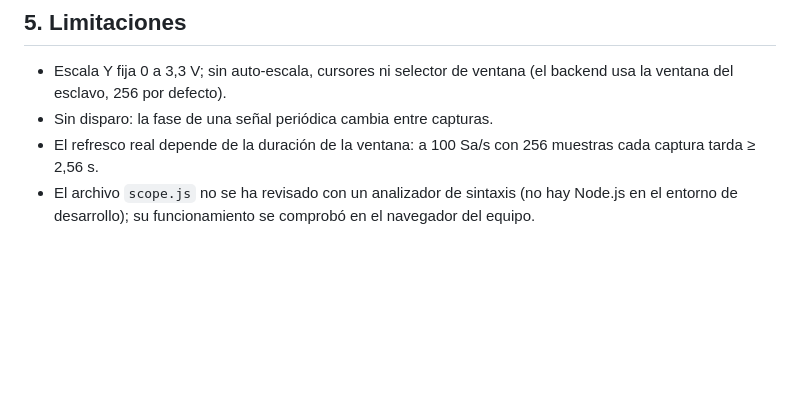
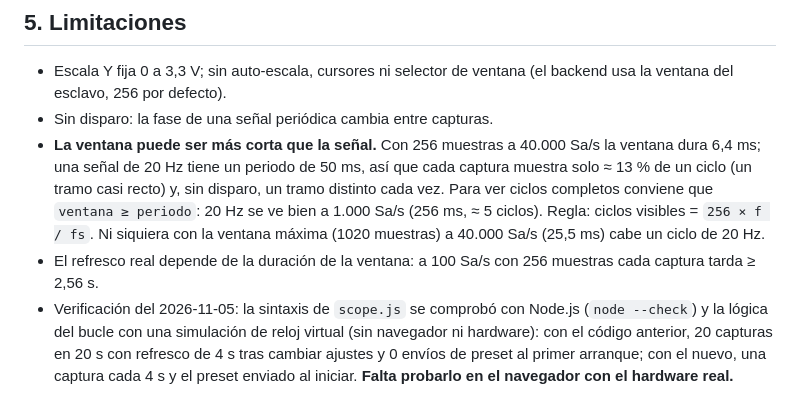
Before and after one commit to dahenaor-source/Osciloscopio-Linux-Embebido, a Markdown page: docs/Documentación_General/07-dashboard.md, the part around the change. Rendered like a GitHub page; blank space fills up the shorter version.

Commit message:
docs: limitacion de ventana corta frente a la senal y verificacion del dashboard

```diff
--- a/docs/Documentación_General/07-dashboard.md
+++ b/docs/Documentación_General/07-dashboard.md
@@ -57,5 +57,6 @@ El dashboard convierte `V = mV / 1000` (protocolo v2).
 
 - Escala Y fija 0 a 3,3 V; sin auto-escala, cursores ni selector de ventana (el backend usa la ventana del esclavo, 256 por defecto).
 - Sin disparo: la fase de una señal periódica cambia entre capturas.
+- **La ventana puede ser más corta que la señal.** Con 256 muestras a 40.000 Sa/s la ventana dura 6,4 ms; una señal de 20 Hz tiene un periodo de 50 ms, así que cada captura muestra solo ≈ 13 % de un ciclo (un tramo casi recto) y, sin disparo, un tramo distinto cada vez. Para ver ciclos completos conviene que `ventana ≥ periodo`: 20 Hz se ve bien a 1.000 Sa/s (256 ms, ≈ 5 ciclos). Regla: ciclos visibles = `256 × f / fs`. Ni siquiera con la ventana máxima (1020 muestras) a 40.000 Sa/s (25,5 ms) cabe un ciclo de 20 Hz.
 - El refresco real depende de la duración de la ventana: a 100 Sa/s con 256 muestras cada captura tarda ≥ 2,56 s.
-- El archivo `scope.js` no se ha revisado con un analizador de sintaxis (no hay Node.js en el entorno de desarrollo); su funcionamiento se comprobó en el navegador del equipo.
+- Verificación del 2026-11-05: la sintaxis de `scope.js` se comprobó con Node.js (`node --check`) y la lógica del bucle con una simulación de reloj virtual (sin navegador ni hardware): con el código anterior, 20 capturas en 20 s con refresco de 4 s tras cambiar ajustes y 0 envíos de preset al primer arranque; con el nuevo, una captura cada 4 s y el preset enviado al iniciar. **Falta probarlo en el navegador con el hardware real.**
```
